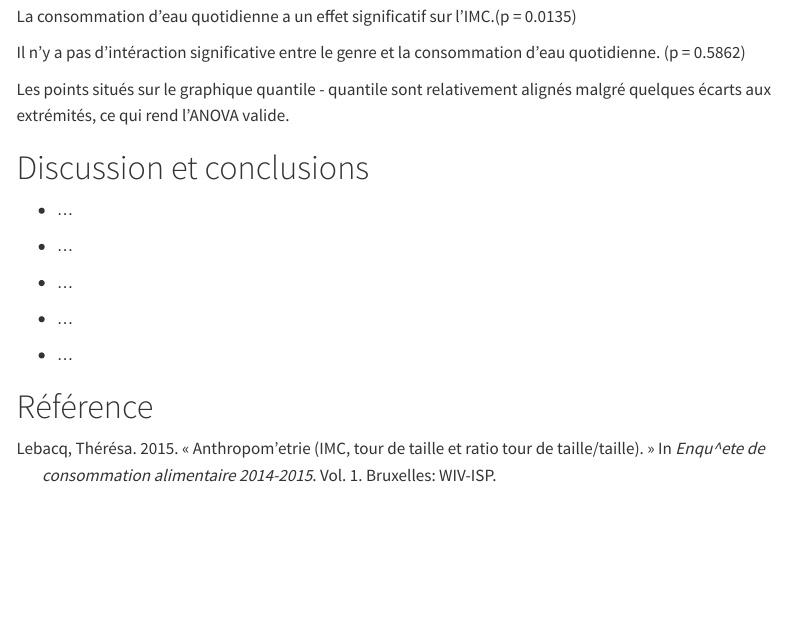
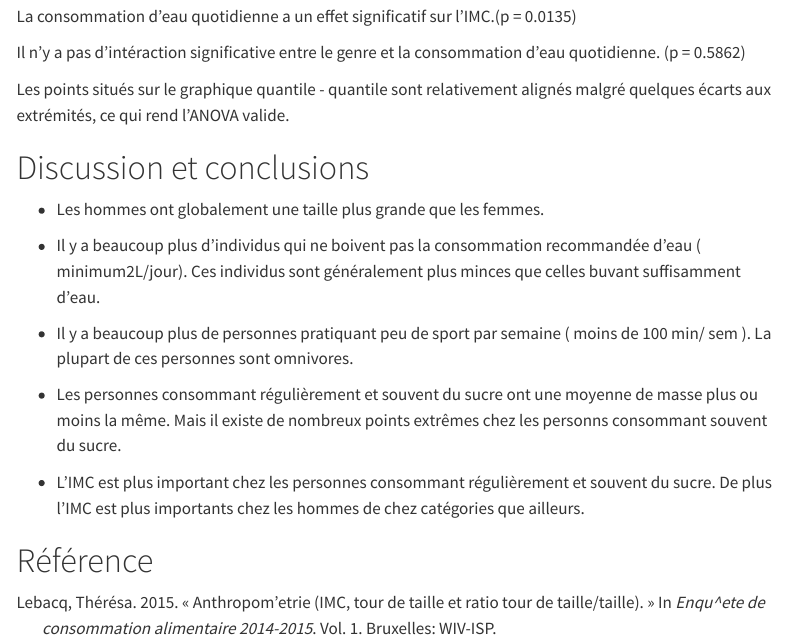
Before and after one commit to BioDataScience-Course/A07Ga_24M_human-tartinochoco, a Quarto document (human_notebook.qmd): the page in a window 1100 px wide, from 12930 px down. Rendered offline with R 4.5, knitr and Pandoc in place of Quarto, with nearby package versions; some code elsewhere in the file could not run offline; menus at the side of the page are left out; common packages that the code uses without loading them are loaded.

Commit message:
conclusion notebook

```diff
--- a/human_notebook.qmd
+++ b/human_notebook.qmd
@@ -677,15 +677,15 @@ Les points situés sur le graphique quantile - quantile sont relativement align
 
 <!--% Reprenez ci-dessous sous forme d'éléments de listes brefs les résultats les plus importants que vous retirez de votre analyse. Ils doivent vous guider pour décider quels tests (les plus intéressants) vous allez conserver dans le rapport. -->
 
--   ...
+-   Les hommes ont globalement une taille plus grande que les femmes.
 
--   ...
+-   Il y a beaucoup plus d'individus qui ne boivent pas la consommation recommandée d'eau ( minimum2L/jour). Ces individus sont généralement plus minces que celles buvant suffisamment d'eau.
 
--   ...
+-   Il y a beaucoup plus de personnes pratiquant peu de sport par semaine ( moins de 100 min/ sem ). La plupart de ces personnes sont omnivores.
 
--   ...
+-   Les personnes consommant régulièrement et souvent du sucre ont une moyenne de masse plus ou moins la même. Mais il existe de nombreux points extrêmes chez les personns consommant souvent du sucre.
 
--   ...
+-   L'IMC est plus important chez les personnes consommant régulièrement et souvent du sucre. De plus l'IMC est plus importants chez les hommes de chez catégories que ailleurs.
 
 <!--# Important : ce document doit compiler SANS ERREURS avec le bouton 'Rendu' sinon le travail sera sanctionné lourdement. La compilation du document Quarto est maintenant considérée comme acquise. -->
 
```
Also changed, not shown: human_report.qmd (+1 -1 lines).
